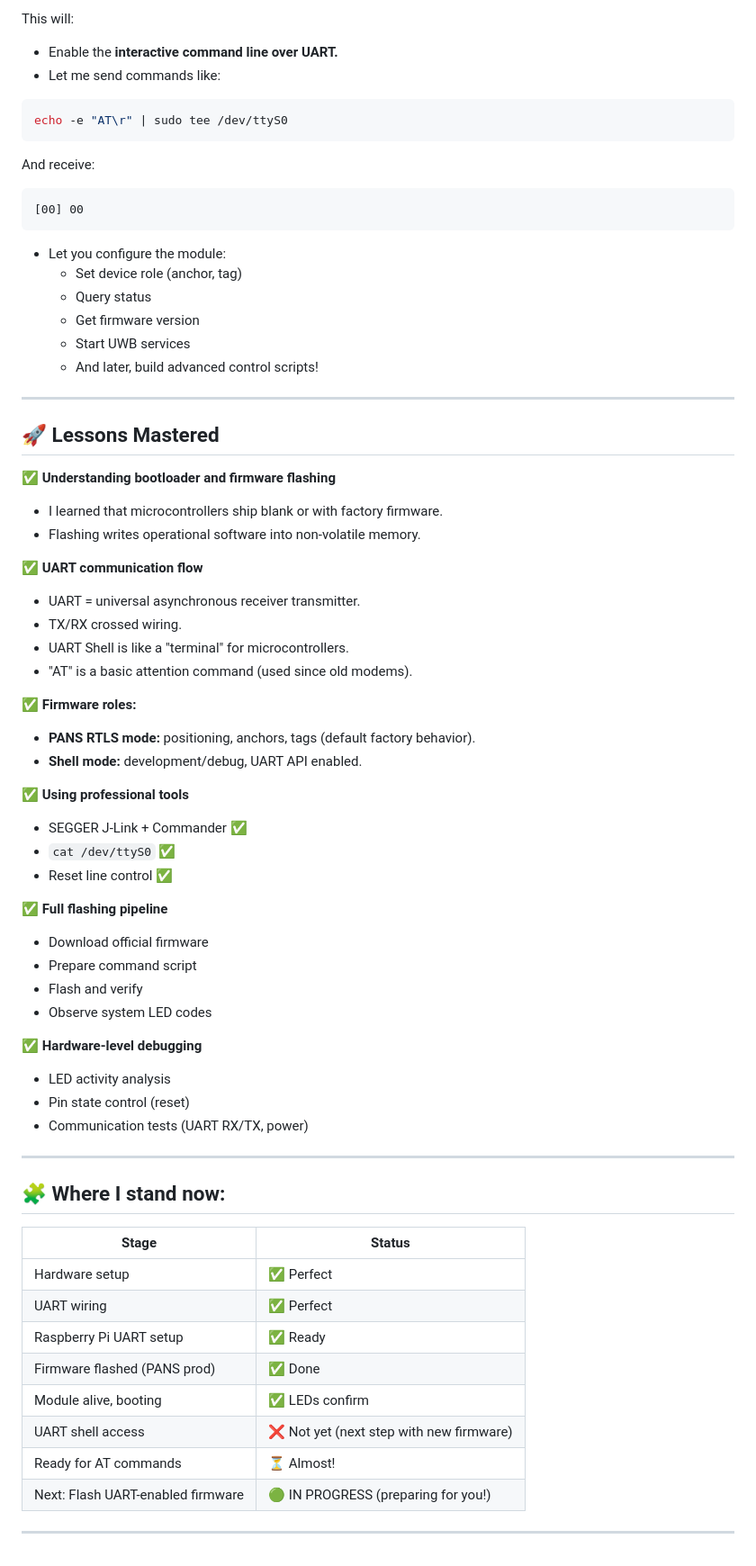
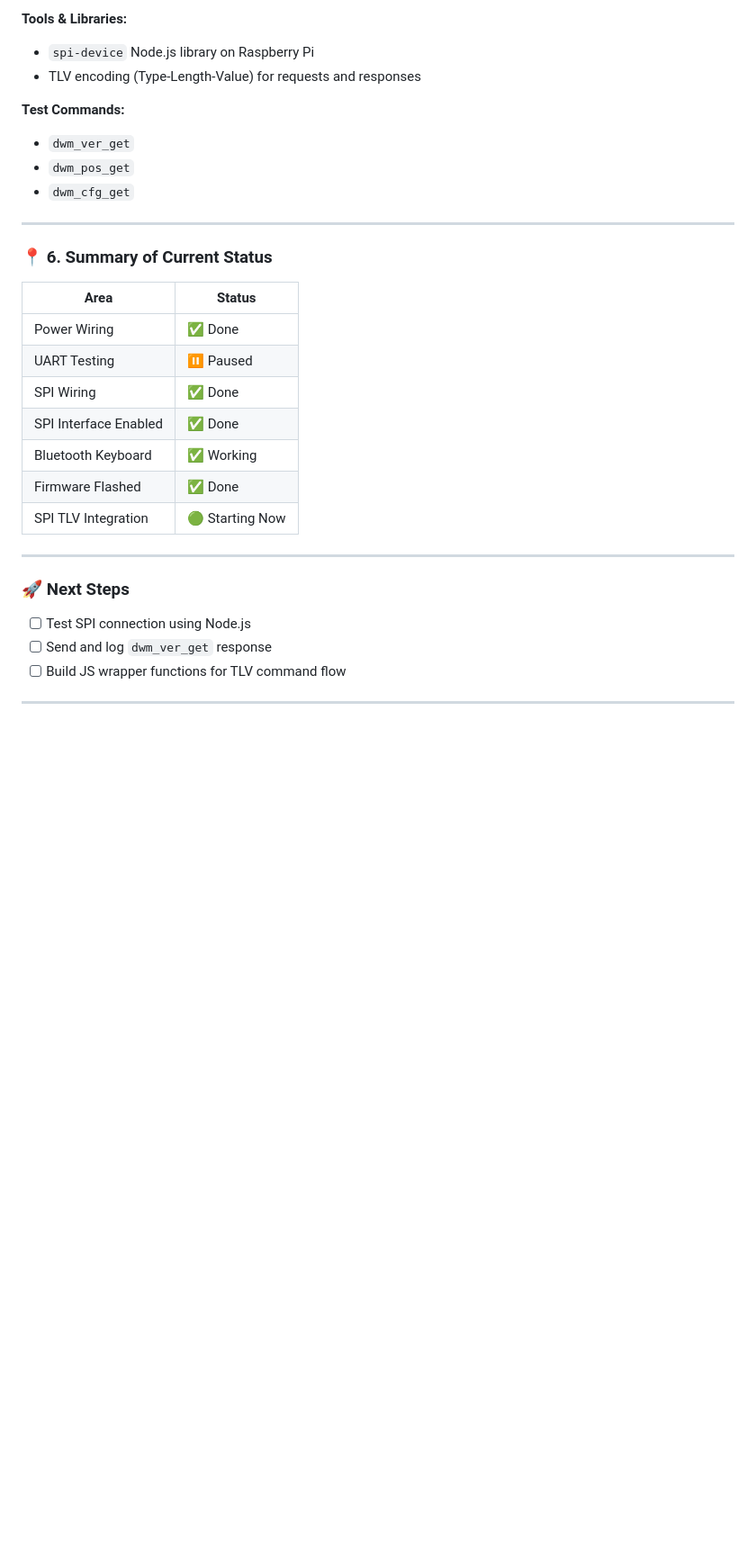
Before and after one commit to MarcioPimentel01/swim-lap-control-system, a Markdown page: docs/hardware-debug.md, the part around one of its changes. Shown at 90% size. Drawn GitHub-style; blank space fills up the shorter version.

````diff
--- a/docs/hardware-debug.md
+++ b/docs/hardware-debug.md
@@ -177,69 +83,35 @@ Next step:
 
-This will:
-- Enable the **interactive command line over UART.**
-- Let me send commands like:
-```bash
-echo -e "AT\r" | sudo tee /dev/ttyS0
-```
-And receive:
-```
-[00] 00
-```
+**Tools & Libraries:**
 
-- Let you configure the module:
-  - Set device role (anchor, tag)
-  - Query status
-  - Get firmware version
-  - Start UWB services
-  - And later, build advanced control scripts!
+- `spi-device` Node.js library on Raspberry Pi
+- TLV encoding (Type-Length-Value) for requests and responses
+
+**Test Commands:**
+
+- `dwm_ver_get`
+- `dwm_pos_get`
+- `dwm_cfg_get`
 
 ---
 
-## 🚀 Lessons Mastered
+### 📍 6. Summary of Current Status
 
-✅ **Understanding bootloader and firmware flashing**
-- I learned that microcontrollers ship blank or with factory firmware.
-- Flashing writes operational software into non-volatile memory.
-
-✅ **UART communication flow**
-- UART = universal asynchronous receiver transmitter.
-- TX/RX crossed wiring.
-- UART Shell is like a "terminal" for microcontrollers.
-- "AT" is a basic attention command (used since old modems).
-
-✅ **Firmware roles:**
-- **PANS RTLS mode:** positioning, anchors, tags (default factory behavior).
-- **Shell mode:** development/debug, UART API enabled.
-
-✅ **Using professional tools**
-- SEGGER J-Link + Commander ✅
-- `cat /dev/ttyS0` ✅
-- Reset line control ✅
-
-✅ **Full flashing pipeline**
-- Download official firmware
-- Prepare command script
-- Flash and verify
-- Observe system LED codes
-
-✅ **Hardware-level debugging**
-- LED activity analysis
-- Pin state control (reset)
-- Communication tests (UART RX/TX, power)
+| Area                  | Status        |
+|-----------------------|---------------|
+| Power Wiring          | ✅ Done        |
+| UART Testing          | ⏸️ Paused       |
+| SPI Wiring            | ✅ Done        |
+| SPI Interface Enabled | ✅ Done        |
+| Bluetooth Keyboard    | ✅ Working     |
+| Firmware Flashed      | ✅ Done        |
+| SPI TLV Integration   | 🟢 Starting Now |
 
 ---
 
-## 🧩 Where I stand now:
+### 🚀 Next Steps
 
-| Stage | Status |
-|-------|---------|
-| Hardware setup | ✅ Perfect |
-| UART wiring | ✅ Perfect |
-| Raspberry Pi UART setup | ✅ Ready |
-| Firmware flashed (PANS prod) | ✅ Done |
-| Module alive, booting | ✅ LEDs confirm |
-| UART shell access | ❌ Not yet (next step with new firmware) |
-| Ready for AT commands | ⏳ Almost! |
-| Next: Flash UART-enabled firmware | 🟢 IN PROGRESS (preparing for you!) |
+- [ ] Test SPI connection using Node.js
+- [ ] Send and log `dwm_ver_get` response
+- [ ] Build JS wrapper functions for TLV command flow
 
 ---
````
Also changed, not shown: other parts of docs/hardware-debug.md (+41 -135 lines).
